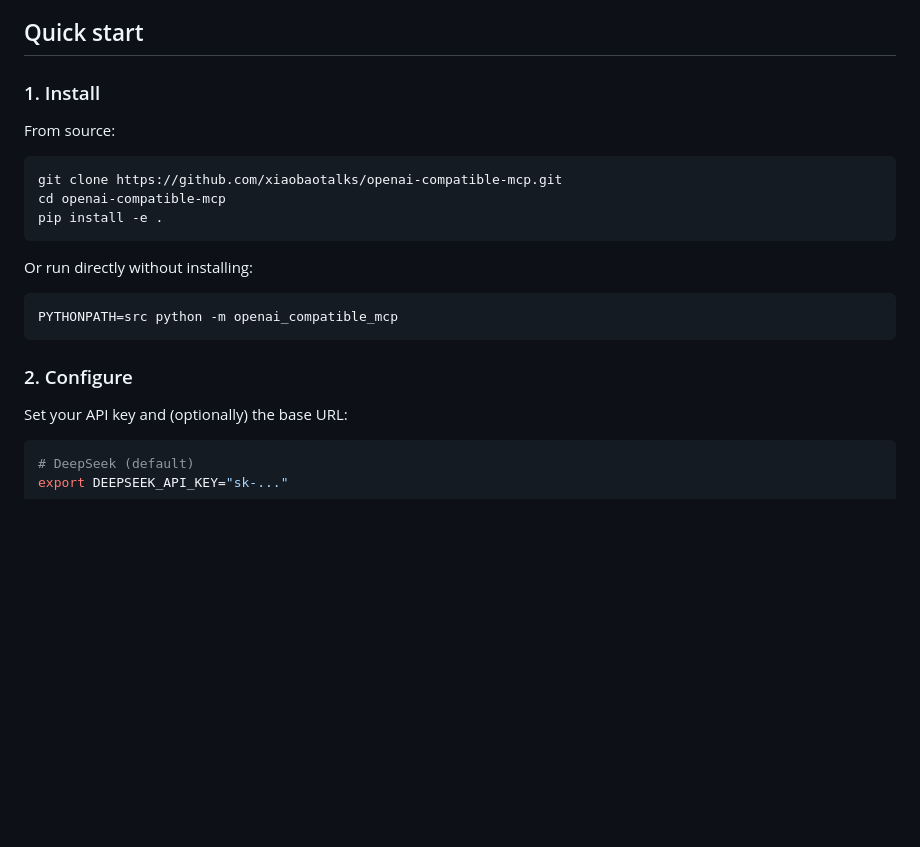
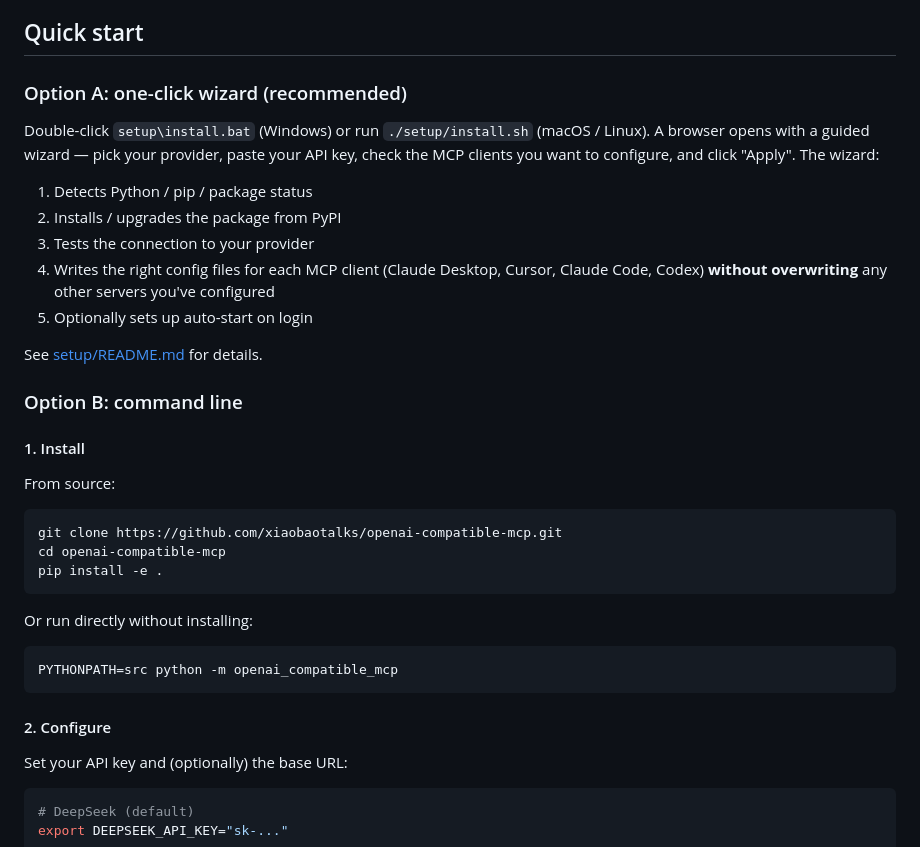
Before and after one commit to xiaobaotalks/openai-compatible-mcp, a Markdown page: README.md, the part around the change. Rendered like a GitHub page; blank space fills up the shorter version.

Commit message:
docs: mention setup wizard in quick start

````diff
--- a/README.md
+++ b/README.md
@@ -24,7 +24,24 @@ tools that any MCP-compatible client can call:
 
 ## Quick start
 
-### 1. Install
+### Option A: one-click wizard (recommended)
+
+Double-click `setup\install.bat` (Windows) or run `./setup/install.sh` (macOS / Linux).
+A browser opens with a guided wizard — pick your provider, paste your API key,
+check the MCP clients you want to configure, and click "Apply". The wizard:
+
+1. Detects Python / pip / package status
+2. Installs / upgrades the package from PyPI
+3. Tests the connection to your provider
+4. Writes the right config files for each MCP client (Claude Desktop, Cursor,
+   Claude Code, Codex) **without overwriting** any other servers you've configured
+5. Optionally sets up auto-start on login
+
+See [setup/README.md](setup/README.md) for details.
+
+### Option B: command line
+
+#### 1. Install
 
 From source:
 
@@ -40,7 +57,7 @@ Or run directly without installing:
 PYTHONPATH=src python -m openai_compatible_mcp
 ```
 
-### 2. Configure
+#### 2. Configure
 
 Set your API key and (optionally) the base URL:
 
````
